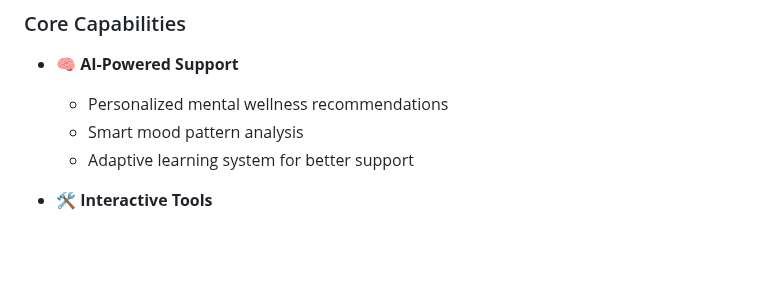
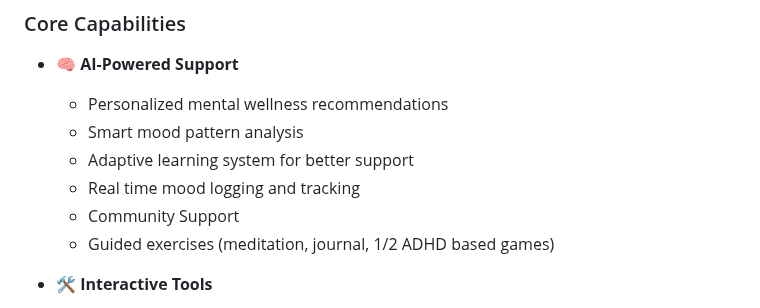
Before and after one commit to DataScyther/Neeva-AI, a Markdown page: README.md, the part around the change. GitHub-like rendering; blank space fills up the shorter version.

```diff
--- a/README.md
+++ b/README.md
@@ -30,6 +30,10 @@ Welcome to the AI Mental Wellness App! This innovative platform combines artific
   - Personalized mental wellness recommendations
   - Smart mood pattern analysis
   - Adaptive learning system for better support
+  - Real time mood logging and tracking
+  - Community Support
+  - Guided exercises (meditation, journal, 1/2 ADHD based games)
+
 
 - 🛠️ **Interactive Tools**
   - Advanced mood tracking and visualization
```
